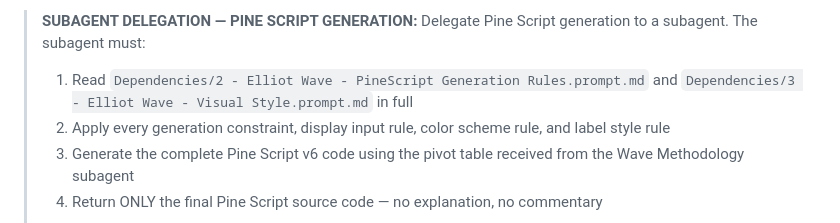
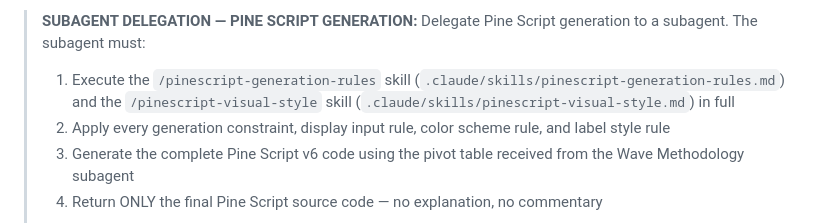
Before and after one commit to fededamis/ElliotWavePineScriptGenerator, a Markdown page: Elliot Wave TradingView PineScript.prompt.md, the part around the change. Drawn GitHub-style.

```diff
--- a/Elliot Wave TradingView PineScript.prompt.md
+++ b/Elliot Wave TradingView PineScript.prompt.md
@@ -69,7 +69,7 @@ Output the following progress line before generating the Pine Script:
 > **SUBAGENT DELEGATION — PINE SCRIPT GENERATION:**
 > Delegate Pine Script generation to a subagent.
 > The subagent must:
-> 1. Read `Dependencies/2 - Elliot Wave - PineScript Generation Rules.prompt.md` and `Dependencies/3 - Elliot Wave - Visual Style.prompt.md` in full
+> 1. Execute the `/pinescript-generation-rules` skill (`.claude/skills/pinescript-generation-rules.md`) and the `/pinescript-visual-style` skill (`.claude/skills/pinescript-visual-style.md`) in full
 > 2. Apply every generation constraint, display input rule, color scheme rule, and label style rule
 > 3. Generate the complete Pine Script v6 code using the pivot table received from the Wave Methodology subagent
 > 4. Return ONLY the final Pine Script source code — no explanation, no commentary
```
Also changed, not shown: .claude/skills/pinescript-generation-rules.md (renamed from Dependencies/2 - Elliot Wave - PineScript Generation Rules.prompt.md, +5 -0 lines), .claude/skills/pinescript-visual-style.md (renamed from Dependencies/3 - Elliot Wave - Visual Style.prompt.md, +5 -0 lines).
